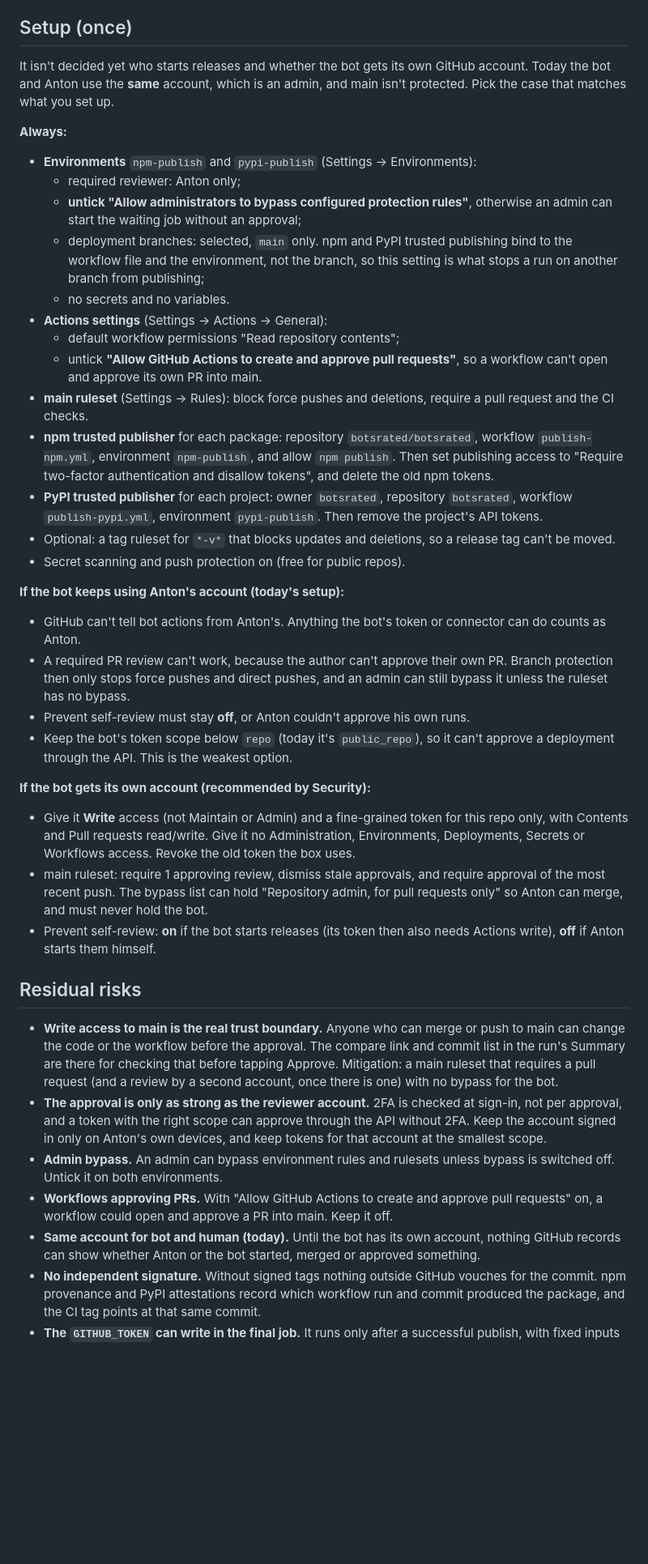
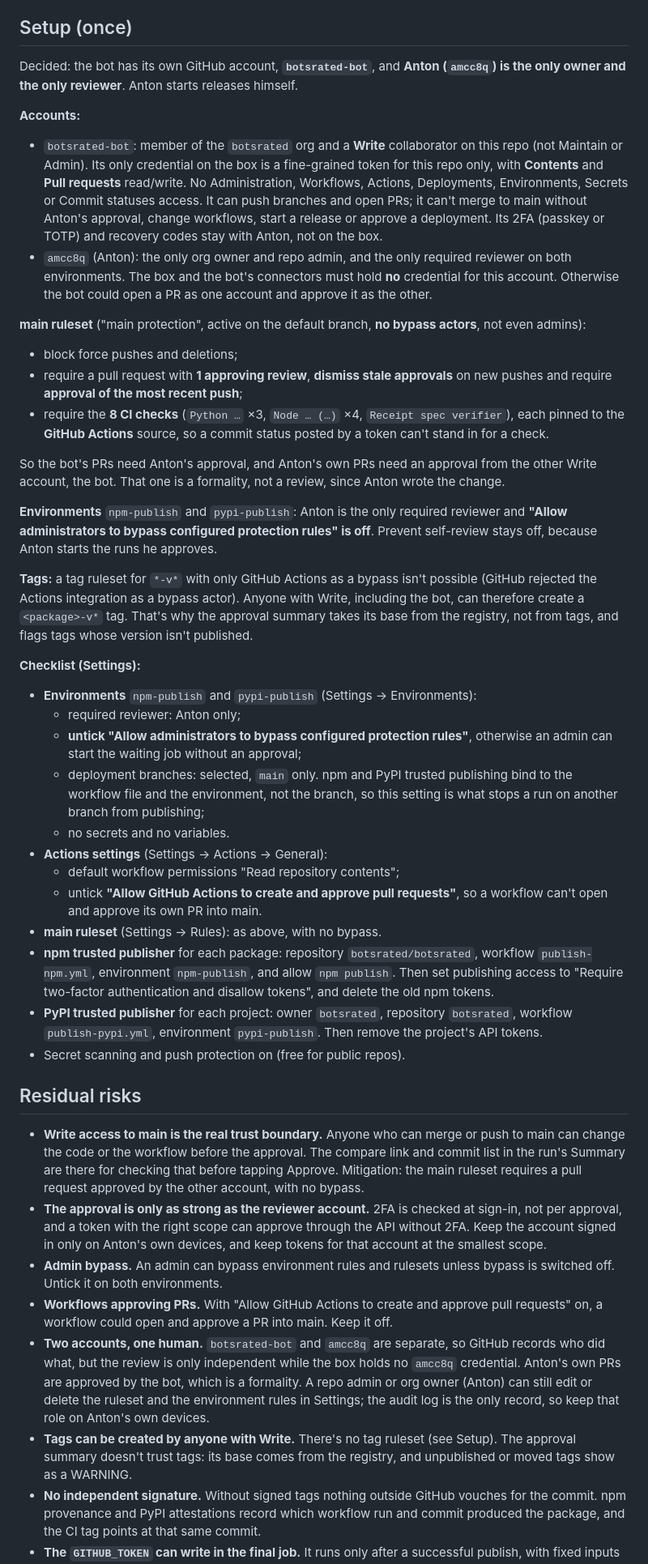
Before and after one commit to botsrated/botsrated, a Markdown page: docs/drafts/README.md, the part around one of its changes. Shown at 81% size. GitHub-like rendering; blank space fills up the shorter version.

Commit message:
docs(drafts): separate botsrated-bot account and the main ruleset in place (Security F-4)
Replaces the "same account today" setup with the decided one: botsrated-bot (Write collaborator, org member,
fine-grained token for this repo only with Contents and Pull requests), Anton (amcc8q) the only owner and reviewer,
main ruleset (1 approval, last-push approval, dismiss stale reviews, 8 checks pinned to GitHub Actions, no bypass),
admin bypass off on both environments, and why there is no tag ruleset. CHANGELOG for F-1, F-2, F-4.

```diff
--- a/docs/drafts/README.md
+++ b/docs/drafts/README.md
@@ -48,10 +54,40 @@ and a fingerprint allowlist in `signers.txt`) and its self-test `test-verify-tag
 
 ## Setup (once)
 
-It isn't decided yet who starts releases and whether the bot gets its own GitHub account. Today the bot and Anton
-use the **same** account, which is an admin, and main isn't protected. Pick the case that matches what you set up.
+Decided: the bot has its own GitHub account, **`botsrated-bot`**, and **Anton (`amcc8q`) is the only owner and
+the only reviewer**. Anton starts releases himself.
 
-**Always:**
+**Accounts:**
+- `botsrated-bot`: member of the `botsrated` org and a **Write** collaborator on this repo (not Maintain or Admin).
+  Its only credential on the box is a fine-grained token for this repo only, with **Contents** and **Pull
+  requests** read/write. No Administration, Workflows, Actions, Deployments, Environments, Secrets or Commit
+  statuses access. It can push branches and open PRs; it can't merge to main without Anton's approval, change
+  workflows, start a release or approve a deployment. Its 2FA (passkey or TOTP) and recovery codes stay with Anton,
+  not on the box.
+- `amcc8q` (Anton): the only org owner and repo admin, and the only required reviewer on both environments. The box
+  and the bot's connectors must hold **no** credential for this account. Otherwise the bot could open a PR as one
+  account and approve it as the other.
+
+**main ruleset** ("main protection", active on the default branch, **no bypass actors**, not even admins):
+- block force pushes and deletions;
+- require a pull request with **1 approving review**, **dismiss stale approvals** on new pushes and require
+  **approval of the most recent push**;
+- require the **8 CI checks** (`Python …` ×3, `Node … (…)` ×4, `Receipt spec verifier`), each pinned to the
+  **GitHub Actions** source, so a commit status posted by a token can't stand in for a check.
+
+So the bot's PRs need Anton's approval, and Anton's own PRs need an approval from the other Write account, the bot.
+That one is a formality, not a review, since Anton wrote the change.
+
+**Environments** `npm-publish` and `pypi-publish`: Anton is the only required reviewer and **"Allow administrators
+to bypass configured protection rules" is off**. Prevent self-review stays off, because Anton starts the runs he
+approves.
+
+**Tags:** a tag ruleset for `*-v*` with only GitHub Actions as a bypass isn't possible (GitHub rejected the Actions
+integration as a bypass actor). Anyone with Write, including the bot, can therefore create a `<package>-v*` tag.
+That's why the approval summary takes its base from the registry, not from tags, and flags tags whose version isn't
+published.
+
+**Checklist (Settings):**
 - **Environments** `npm-publish` and `pypi-publish` (Settings → Environments):
   - required reviewer: Anton only;
   - **untick "Allow administrators to bypass configured protection rules"**, otherwise an admin can start the
@@ -63,39 +99,20 @@ use the **same** account, which is an admin, and main isn't protected. Pick the
   - default workflow permissions "Read repository contents";
   - untick **"Allow GitHub Actions to create and approve pull requests"**, so a workflow can't open and approve
     its own PR into main.
-- **main ruleset** (Settings → Rules): block force pushes and deletions, require a pull request and the CI checks.
+- **main ruleset** (Settings → Rules): as above, with no bypass.
 - **npm trusted publisher** for each package: repository `botsrated/botsrated`, workflow `publish-npm.yml`,
   environment `npm-publish`, and allow `npm publish`. Then set publishing access to "Require two-factor
   authentication and disallow tokens", and delete the old npm tokens.
 - **PyPI trusted publisher** for each project: owner `botsrated`, repository `botsrated`, workflow
   `publish-pypi.yml`, environment `pypi-publish`. Then remove the project's API tokens.
-- Optional: a tag ruleset for `*-v*` that blocks updates and deletions, so a release tag can't be moved.
 - Secret scanning and push protection on (free for public repos).
-
-**If the bot keeps using Anton's account (today's setup):**
-- GitHub can't tell bot actions from Anton's. Anything the bot's token or connector can do counts as Anton.
-- A required PR review can't work, because the author can't approve their own PR. Branch protection then only
-  stops force pushes and direct pushes, and an admin can still bypass it unless the ruleset has no bypass.
-- Prevent self-review must stay **off**, or Anton couldn't approve his own runs.
-- Keep the bot's token scope below `repo` (today it's `public_repo`), so it can't approve a deployment through the
-  API. This is the weakest option.
-
-**If the bot gets its own account (recommended by Security):**
-- Give it **Write** access (not Maintain or Admin) and a fine-grained token for this repo only, with Contents and
-  Pull requests read/write. Give it no Administration, Environments, Deployments, Secrets or Workflows access.
-  Revoke the old token the box uses.
-- main ruleset: require 1 approving review, dismiss stale approvals, and require approval of the most recent
-  push. The bypass list can hold "Repository admin, for pull requests only" so Anton can merge, and must never
-  hold the bot.
-- Prevent self-review: **on** if the bot starts releases (its token then also needs Actions write), **off** if
-  Anton starts them himself.
 
 ## Residual risks
 
 - **Write access to main is the real trust boundary.** Anyone who can merge or push to main can change the code
   or the workflow before the approval. The compare link and commit list in the run's Summary are there for
-  checking that before tapping Approve. Mitigation: a main ruleset that requires a pull request (and a review by
-  a second account, once there is one) with no bypass for the bot.
+  checking that before tapping Approve. Mitigation: the main ruleset requires a pull request approved by the other
+  account, with no bypass.
 - **The approval is only as strong as the reviewer account.** 2FA is checked at sign-in, not per approval, and a
   token with the right scope can approve through the API without 2FA. Keep the account signed in only on Anton's
   own devices, and keep tokens for that account at the smallest scope.
@@ -103,8 +120,12 @@ use the **same** account, which is an admin, and main isn't protected. Pick the
   both environments.
 - **Workflows approving PRs.** With "Allow GitHub Actions to create and approve pull requests" on, a workflow
   could open and approve a PR into main. Keep it off.
-- **Same account for bot and human (today).** Until the bot has its own account, nothing GitHub records can show
-  whether Anton or the bot started, merged or approved something.
+- **Two accounts, one human.** `botsrated-bot` and `amcc8q` are separate, so GitHub records who did what, but the
+  review is only independent while the box holds no `amcc8q` credential. Anton's own PRs are approved by the bot,
+  which is a formality. A repo admin or org owner (Anton) can still edit or delete the ruleset and the environment
+  rules in Settings; the audit log is the only record, so keep that role on Anton's own devices.
+- **Tags can be created by anyone with Write.** There's no tag ruleset (see Setup). The approval summary doesn't
+  trust tags: its base comes from the registry, and unpublished or moved tags show as a WARNING.
 - **No independent signature.** Without signed tags nothing outside GitHub vouches for the commit. npm
   provenance and PyPI attestations record which workflow run and commit produced the package, and the CI tag
   points at that same commit.
```
Also changed, not shown: other parts of docs/drafts/README.md (+8 -2 lines), CHANGELOG.md (+10 -0 lines).
